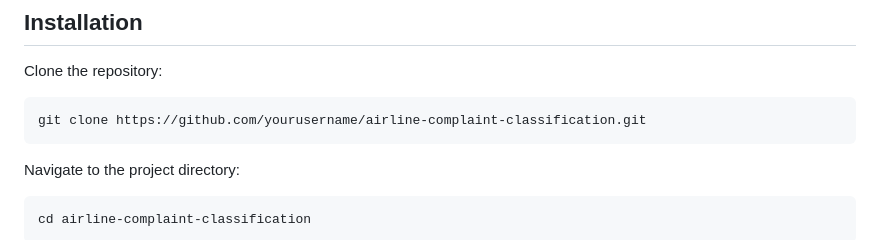
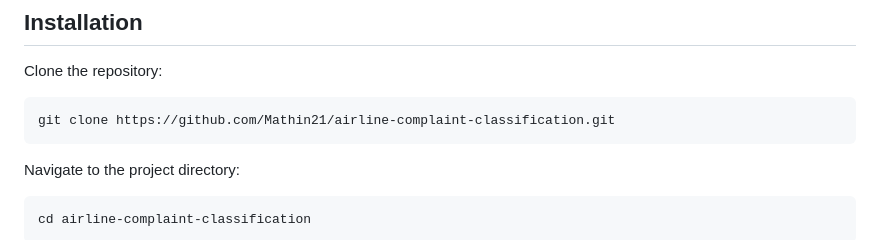
Before and after one commit to Mathin21/Airline_Complaint_Classification_System, a Markdown page: README.md, the part around the change. Rendered like a GitHub page.

Commit message:
Update repository URL in README

````diff
--- a/README.md
+++ b/README.md
@@ -149,7 +149,7 @@ Refund Related Complaint
 Clone the repository:
 
 ```bash
-git clone https://github.com/yourusername/airline-complaint-classification.git
+git clone https://github.com/Mathin21/airline-complaint-classification.git
 ```
 
 Navigate to the project directory:
````
